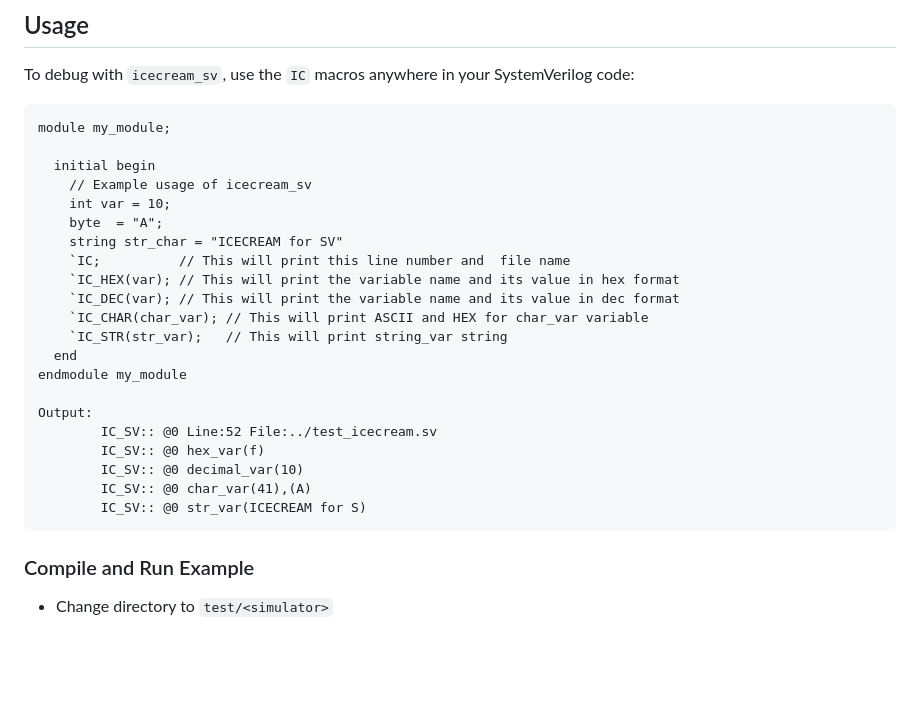
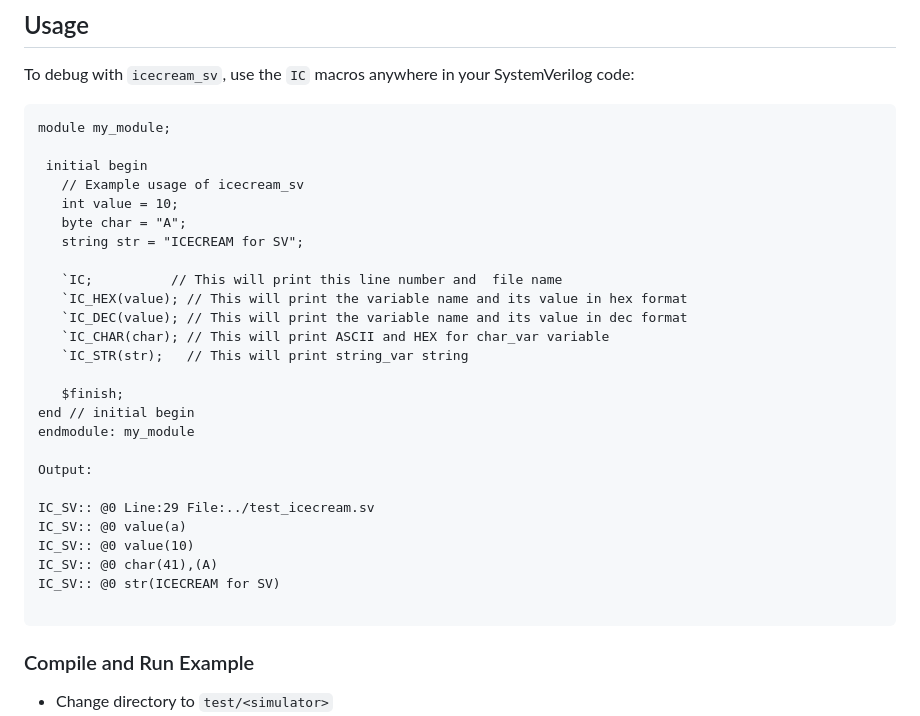
Before and after one commit to xver/icecream_sv, a Markdown page: README.md, the part around the change. GitHub-like rendering; blank space fills up the shorter version.

````diff
--- a/README.md
+++ b/README.md
@@ -17,25 +17,30 @@ To debug with `icecream_sv`, use the `IC` macros anywhere in your SystemVerilog
 ```systemverilog
 module my_module;
 
-  initial begin
-    // Example usage of icecream_sv
-    int var = 10;
-    byte  = "A";
-    string str_char = "ICECREAM for SV"
-    `IC;          // This will print this line number and  file name
-    `IC_HEX(var); // This will print the variable name and its value in hex format
-    `IC_DEC(var); // This will print the variable name and its value in dec format
-    `IC_CHAR(char_var); // This will print ASCII and HEX for char_var variable
-    `IC_STR(str_var);   // This will print string_var string
-  end
-endmodule my_module
+ initial begin
+   // Example usage of icecream_sv
+   int value = 10;
+   byte char = "A";
+   string str = "ICECREAM for SV";
+
+   `IC;          // This will print this line number and  file name
+   `IC_HEX(value); // This will print the variable name and its value in hex format
+   `IC_DEC(value); // This will print the variable name and its value in dec format
+   `IC_CHAR(char); // This will print ASCII and HEX for char_var variable
+   `IC_STR(str);   // This will print string_var string
+
+   $finish;
+end // initial begin
+endmodule: my_module
 
 Output:
-        IC_SV:: @0 Line:52 File:../test_icecream.sv
-        IC_SV:: @0 hex_var(f)
-        IC_SV:: @0 decimal_var(10)
-        IC_SV:: @0 char_var(41),(A)
-        IC_SV:: @0 str_var(ICECREAM for S)
+
+IC_SV:: @0 Line:29 File:../test_icecream.sv
+IC_SV:: @0 value(a)
+IC_SV:: @0 value(10)
+IC_SV:: @0 char(41),(A)
+IC_SV:: @0 str(ICECREAM for SV)
+
 ```
 
 ### Compile and Run Example
````
